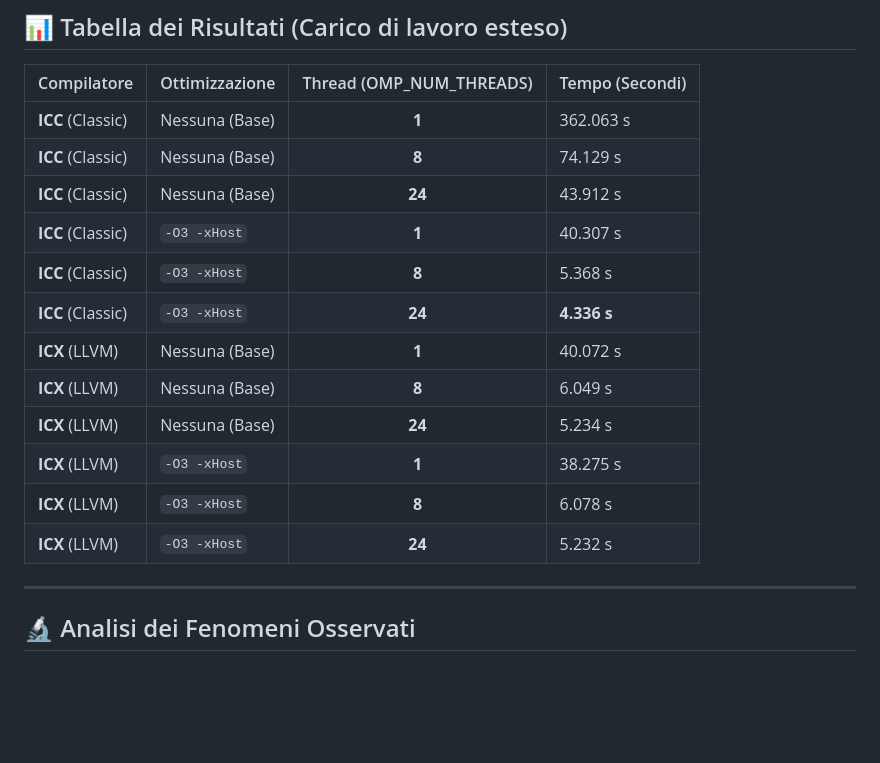
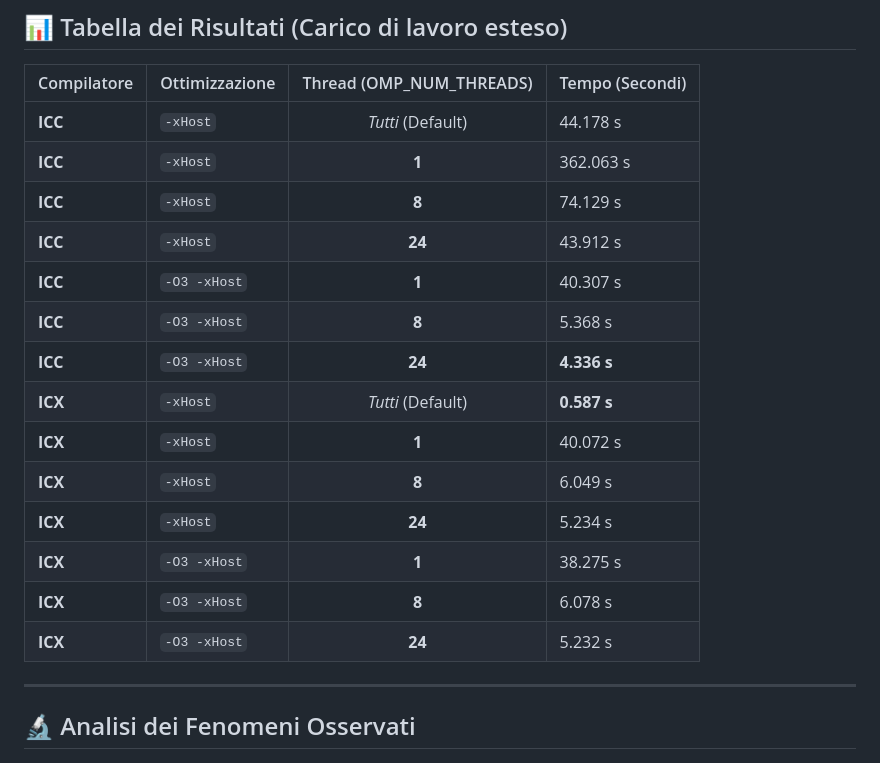
Before and after one commit to marcellino-pane-e-vino/HPC_lab, a Markdown page: OpenMP/OpenMPMetrics10000.md, the part around the change. GitHub-like rendering; blank space fills up the shorter version.

```diff
--- a/OpenMP/OpenMPMetrics10000.md
+++ b/OpenMP/OpenMPMetrics10000.md
@@ -6,18 +6,20 @@ Questo documento analizza le prestazioni del calcolo matriciale su scala maggior
 
 | Compilatore | Ottimizzazione | Thread (OMP_NUM_THREADS) | Tempo (Secondi) |
 | :--- | :--- | :---: | :--- |
-| **ICC** (Classic) | Nessuna (Base) | **1** | 362.063 s |
-| **ICC** (Classic) | Nessuna (Base) | **8** | 74.129 s |
-| **ICC** (Classic) | Nessuna (Base) | **24** | 43.912 s |
-| **ICC** (Classic) | `-O3 -xHost` | **1** | 40.307 s |
-| **ICC** (Classic) | `-O3 -xHost` | **8** | 5.368 s |
-| **ICC** (Classic) | `-O3 -xHost` | **24** | **4.336 s** |
-| **ICX** (LLVM)    | Nessuna (Base) | **1** | 40.072 s |
-| **ICX** (LLVM)    | Nessuna (Base) | **8** | 6.049 s |
-| **ICX** (LLVM)    | Nessuna (Base) | **24** | 5.234 s |
-| **ICX** (LLVM)    | `-O3 -xHost` | **1** | 38.275 s |
-| **ICX** (LLVM)    | `-O3 -xHost` | **8** | 6.078 s |
-| **ICX** (LLVM)    | `-O3 -xHost` | **24** | 5.232 s |
+| **ICC** | `-xHost` | *Tutti* (Default) | 44.178 s |
+| **ICC** | `-xHost` | **1** | 362.063 s |
+| **ICC** | `-xHost` | **8** | 74.129 s |
+| **ICC** | `-xHost` | **24** | 43.912 s |
+| **ICC** | `-O3 -xHost` | **1** | 40.307 s |
+| **ICC** | `-O3 -xHost` | **8** | 5.368 s |
+| **ICC** | `-O3 -xHost` | **24** | **4.336 s** |
+| **ICX** | `-xHost` | *Tutti* (Default) | **0.587 s** |
+| **ICX** | `-xHost`| **1** | 40.072 s |
+| **ICX** | `-xHost`| **8** | 6.049 s |
+| **ICX** | `-xHost` | **24** | 5.234 s |
+| **ICX** | `-O3 -xHost` | **1** | 38.275 s |
+| **ICX** | `-O3 -xHost` | **8** | 6.078 s |
+| **ICX** | `-O3 -xHost` | **24** | 5.232 s |
 
 ---
 
```
